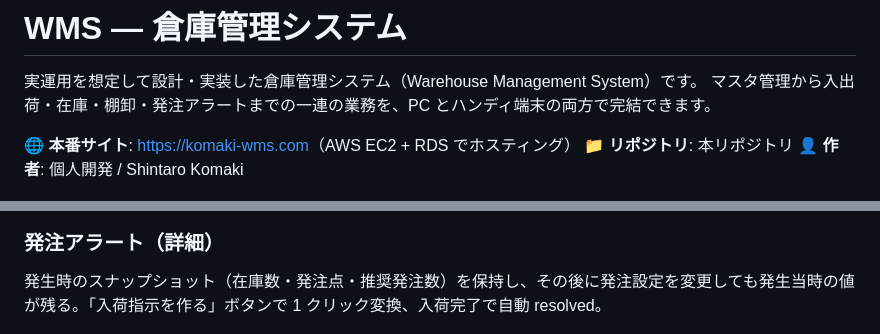
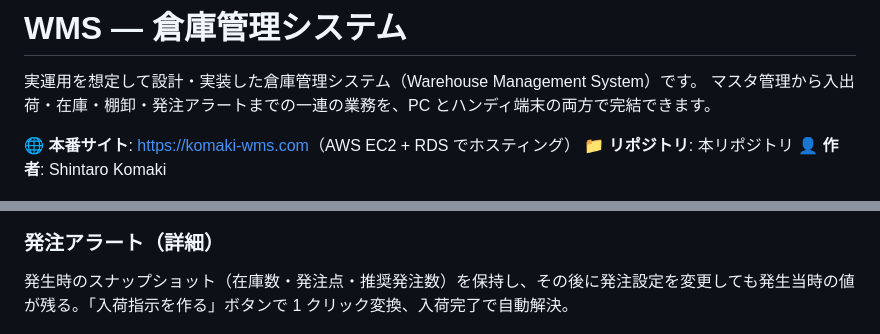
Before and after one commit to Dev-komaki789/wms, a Markdown page: README.md, 2 parts joined by grey strips. GitHub-like rendering.

Commit message:
README 修正漏れ

```diff
--- a/README.md
+++ b/README.md
@@ -5,7 +5,7 @@
 
 🌐 **本番サイト**: <https://komaki-wms.com>（AWS EC2 + RDS でホスティング）
 📁 **リポジトリ**: 本リポジトリ
-👤 **作者**: 個人開発 / Shintaro Komaki
+👤 **作者**: Shintaro Komaki
 
 ![ホーム画面](screenshots/01-home.png)
 
@@ -132,7 +132,7 @@ KPI サマリーと機能カテゴリ別のカードグリッド。
 ![発注アラート照会](screenshots/05-reorder-alert.png)
 
 ### 発注アラート（詳細）
-発生時のスナップショット（在庫数・発注点・推奨発注数）を保持し、その後に発注設定を変更しても発生当時の値が残る。「入荷指示を作る」ボタンで 1 クリック変換、入荷完了で自動 resolved。
+発生時のスナップショット（在庫数・発注点・推奨発注数）を保持し、その後に発注設定を変更しても発生当時の値が残る。「入荷指示を作る」ボタンで 1 クリック変換、入荷完了で自動解決。
 
 ![発注アラート詳細](screenshots/06-reorder-alert-detail.png)
 
```
